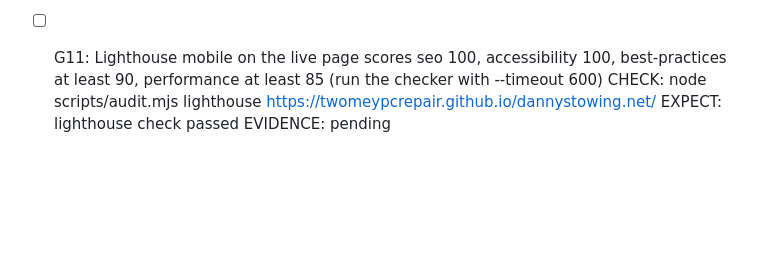
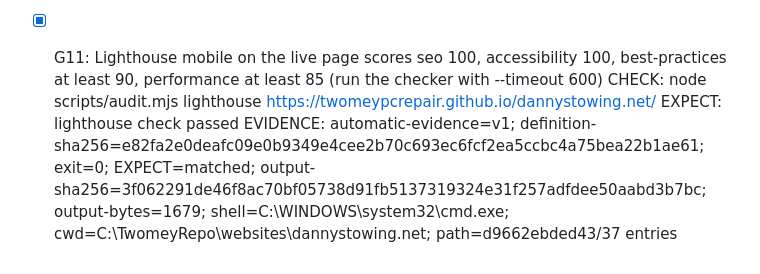
Before and after one commit to twomeypcrepair/dannystowing.net, a Markdown page: GATES.md, the part around the change. GitHub-like rendering; blank space fills up the shorter version.

Commit message:
docs: gate evidence after perf pass
Co-Authored-By: Claude Fable 5.1 <noreply@anthropic.com>

```diff
--- a/GATES.md
+++ b/GATES.md
@@ -52,7 +52,7 @@ Scope: a one-page static GitHub Pages site for Danny's Towing (towing only, body
   EXPECT: keyboard check passed
   EVIDENCE: automatic-evidence=v1; definition-sha256=7fe5b8bc7897515af483e01107b30575442eac2f6e0c515a7d7022323767411c; exit=0; EXPECT=matched; output-sha256=1dcb22a81241e4987c264c326b56830c2884cac5c0563505f1a09b8f87938384; output-bytes=1016; shell=C:\WINDOWS\system32\cmd.exe; cwd=C:\TwomeyRepo\websites\dannystowing.net; path=d9662ebded43/37 entries
 
-- [ ] G11: Lighthouse mobile on the live page scores seo 100, accessibility 100, best-practices at least 90, performance at least 85 (run the checker with --timeout 600)
+- [x] G11: Lighthouse mobile on the live page scores seo 100, accessibility 100, best-practices at least 90, performance at least 85 (run the checker with --timeout 600)
   CHECK: node scripts/audit.mjs lighthouse https://twomeypcrepair.github.io/dannystowing.net/
   EXPECT: lighthouse check passed
-  EVIDENCE: pending
+  EVIDENCE: automatic-evidence=v1; definition-sha256=e82fa2e0deafc09e0b9349e4cee2b70c693ec6fcf2ea5ccbc4a75bea22b1ae61; exit=0; EXPECT=matched; output-sha256=3f062291de46f8ac70bf05738d91fb5137319324e31f257adfdee50aabd3b7bc; output-bytes=1679; shell=C:\WINDOWS\system32\cmd.exe; cwd=C:\TwomeyRepo\websites\dannystowing.net; path=d9662ebded43/37 entries
```
